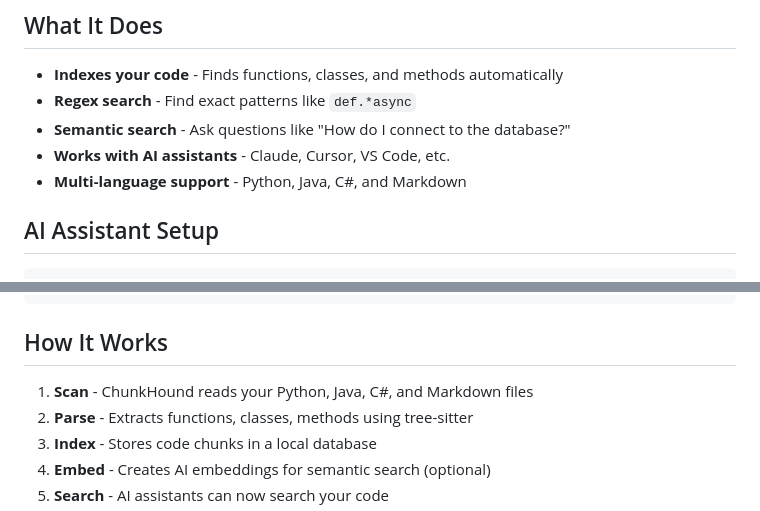
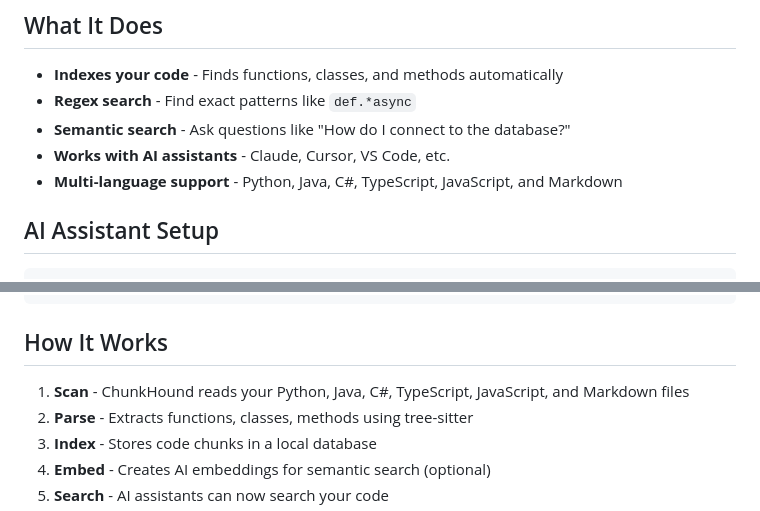
Before and after one commit to ofriw/chunkhound, a Markdown page: README.md, 2 parts joined by grey strips. Rendered like a GitHub page.

````diff
--- a/README.md
+++ b/README.md
@@ -28,7 +28,7 @@ That's it! Your code is now searchable by AI assistants.
 - **Regex search** - Find exact patterns like `def.*async`
 - **Semantic search** - Ask questions like "How do I connect to the database?"
 - **Works with AI assistants** - Claude, Cursor, VS Code, etc.
-- **Multi-language support** - Python, Java, C#, and Markdown
+- **Multi-language support** - Python, Java, C#, TypeScript, JavaScript, and Markdown
 
 ## AI Assistant Setup
 ```json
@@ -47,7 +47,7 @@ That's it! Your code is now searchable by AI assistants.
 
 ## How It Works
 
-1. **Scan** - ChunkHound reads your Python, Java, C#, and Markdown files
+1. **Scan** - ChunkHound reads your Python, Java, C#, TypeScript, JavaScript, and Markdown files
 2. **Parse** - Extracts functions, classes, methods using tree-sitter
 3. **Index** - Stores code chunks in a local database
 4. **Embed** - Creates AI embeddings for semantic search (optional)
````
Also changed, not shown: other parts of README.md (+81 -12 lines).
